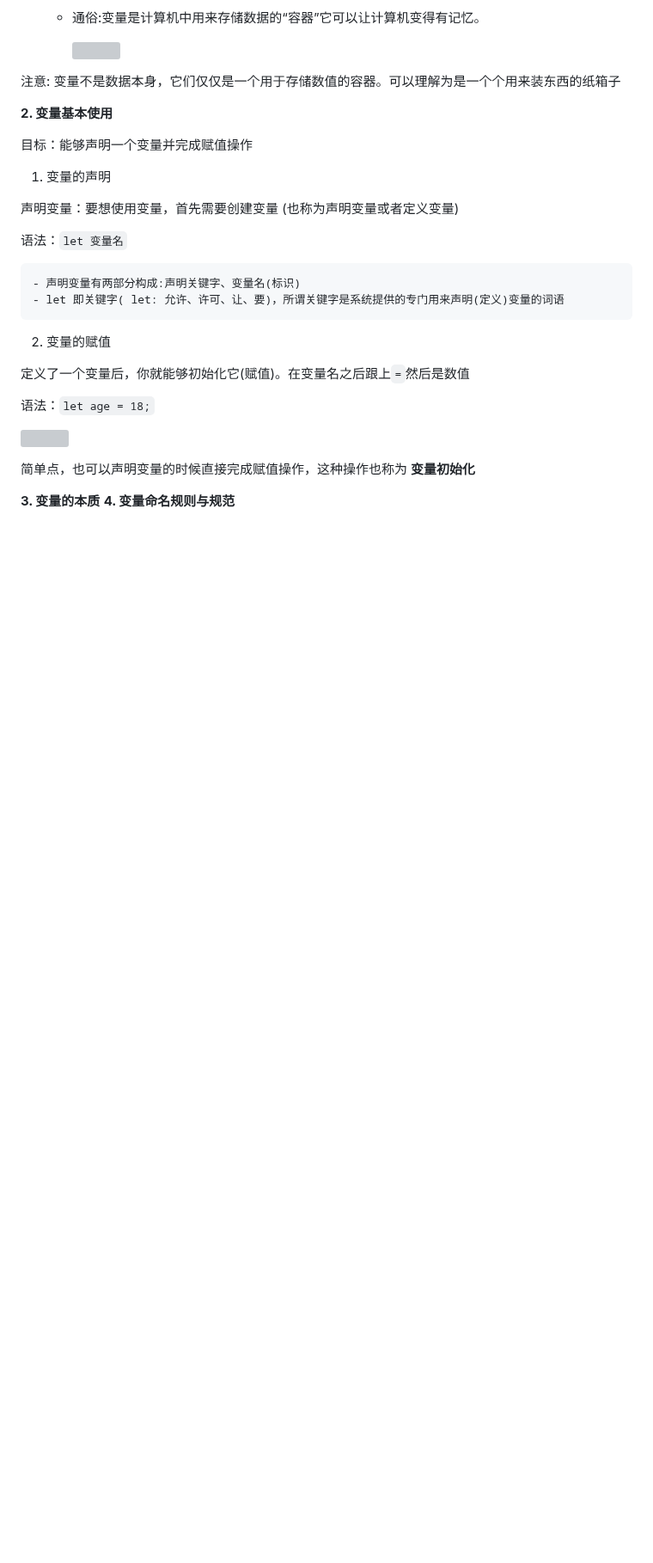
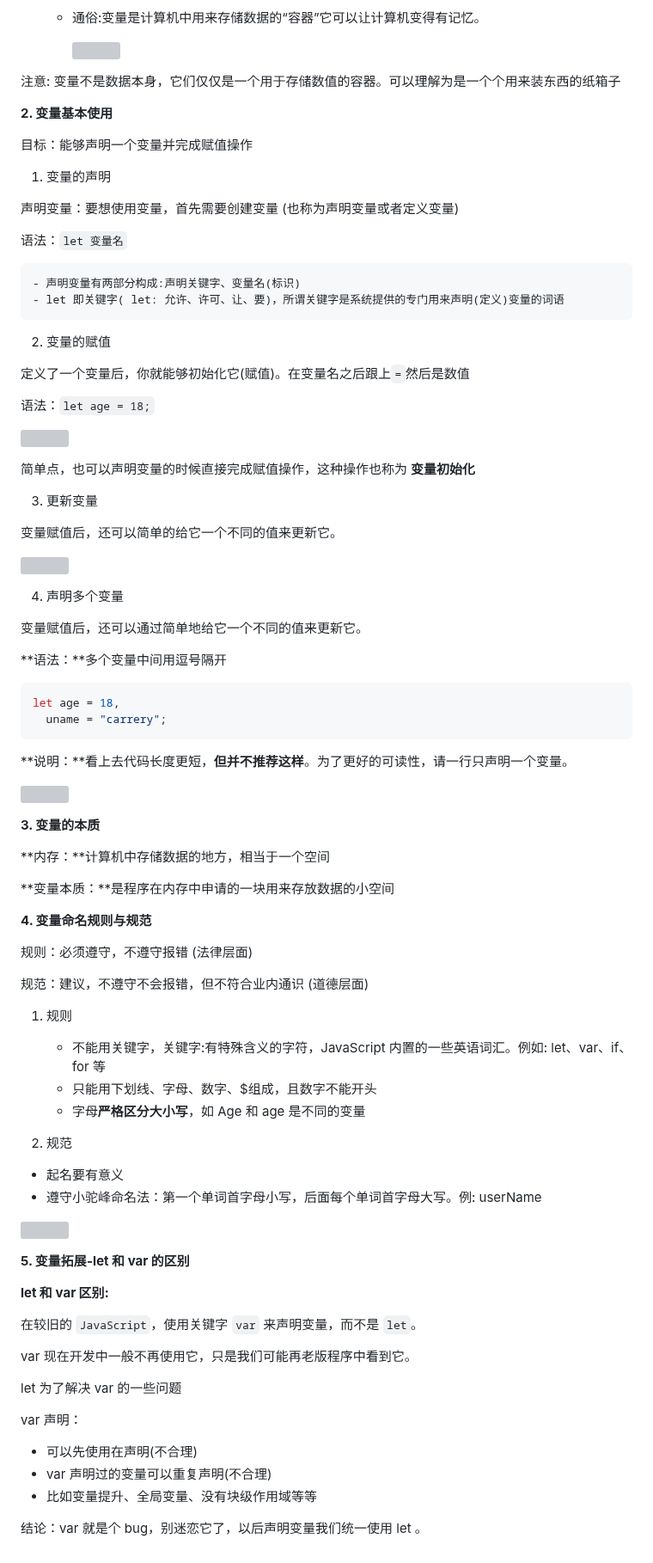
Before and after one commit to carrey493/JavaScriptLearning, a Markdown page: JavaScriptCoreAdvanced/README.md, the part around the change. Shown at 86% size. GitHub-like rendering; blank space fills up the shorter version; grey boxes are pictures that could not be loaded.

Commit message:
JavaScript 变量

````diff
--- a/JavaScriptCoreAdvanced/README.md
+++ b/JavaScriptCoreAdvanced/README.md
@@ -210,5 +210,66 @@ _1. `prompt('请输入您的姓名:')`_
 
 简单点，也可以声明变量的时候直接完成赋值操作，这种操作也称为 **变量初始化**
 
+3. 更新变量
+
+变量赋值后，还可以简单的给它一个不同的值来更新它。
+
+![](https://img2024.cnblogs.com/blog/2332774/202403/2332774-20240317151603982-769979880.png)
+
+4. 声明多个变量
+
+变量赋值后，还可以通过简单地给它一个不同的值来更新它。
+
+**语法：**多个变量中间用逗号隔开
+
+```js
+let age = 18,
+  uname = "carrery";
+```
+
+**说明：**看上去代码长度更短，**但并不推荐这样**。为了更好的可读性，请一行只声明一个变量。
+
+![](https://img2024.cnblogs.com/blog/2332774/202403/2332774-20240317153542796-578431489.png)
+
 **3. 变量的本质**
+
+**内存：**计算机中存储数据的地方，相当于一个空间
+
+**变量本质：**是程序在内存中申请的一块用来存放数据的小空间
+
 **4. 变量命名规则与规范**
+
+规则：必须遵守，不遵守报错 (法律层面)
+
+规范：建议，不遵守不会报错，但不符合业内通识 (道德层面)
+
+1. 规则
+
+   - 不能用关键字，关键字:有特殊含义的字符，JavaScript 内置的一些英语词汇。例如: let、var、if、for 等
+   - 只能用下划线、字母、数字、$组成，且数字不能开头
+   - 字母**严格区分大小写**，如 Age 和 age 是不同的变量
+
+2. 规范
+
+- 起名要有意义
+- 遵守小驼峰命名法：第一个单词首字母小写，后面每个单词首字母大写。例: userName
+
+![](https://img2024.cnblogs.com/blog/2332774/202403/2332774-20240317155926397-1334840554.png)
+
+**5. 变量拓展-let 和 var 的区别**
+
+**let 和 var 区别:**
+
+在较旧的 `JavaScript`，使用关键字 `var` 来声明变量，而不是 `let`。
+
+var 现在开发中一般不再使用它，只是我们可能再老版程序中看到它。
+
+let 为了解决 var 的一些问题
+
+var 声明：
+
+- 可以先使用在声明(不合理)
+- var 声明过的变量可以重复声明(不合理)
+- 比如变量提升、全局变量、没有块级作用域等等
+
+结论：var 就是个 bug，别迷恋它了，以后声明变量我们统一使用 let 。
````
